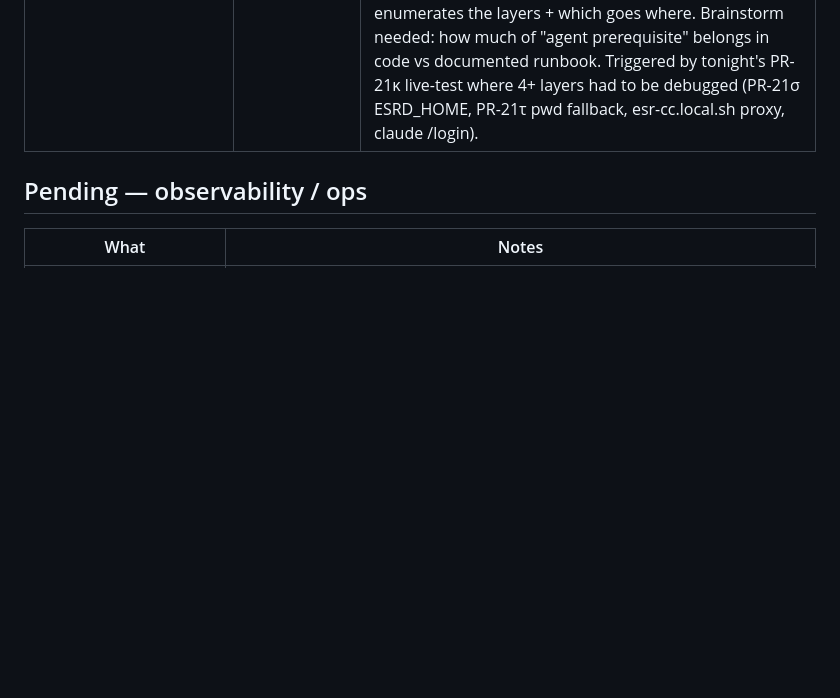
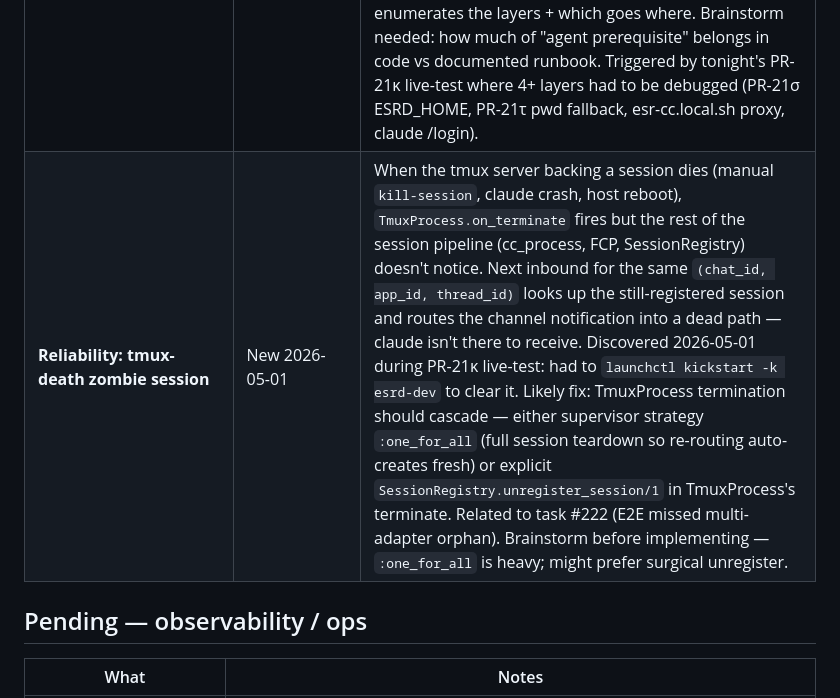
Before and after one commit to ezagent42/esr, a Markdown page: docs/futures/todo.md, the part around the change. GitHub-like rendering; blank space fills up the shorter version.

Commit message:
docs(todo): record tmux-death zombie session reliability bug (PR-21φ) (#130)
Discovered during PR-21κ live-test: when tmux server backing a session
dies, TmuxProcess.on_terminate fires but cc_process / FCP /
SessionRegistry don't notice. Next inbound for the same chat_thread_key
routes into the dead path. Worked around tonight by full BEAM kickstart;
proper fix needs supervisor strategy change or explicit unregister.

Related to task #222.

Co-authored-by: Claude Opus 4.7 (1M context) <noreply@anthropic.com>

```diff
--- a/docs/futures/todo.md
+++ b/docs/futures/todo.md
@@ -48,6 +48,7 @@
 | **Yaml file visualization / pretty-print** | New 2026-04-30 | Today operators `cat ~/.esrd/<env>/workspaces.yaml` etc. to inspect runtime state. After PR-21κ ships, the yaml surface grows: `slash-routes.yaml` + `workspaces.yaml` + `users.yaml` + `capabilities.yaml` + `agents.yaml` + `adapters.yaml` — cross-references hard to follow. Candidates: (a) `/topology` slash that renders all the connections, (b) `esr show` CLI that pretty-prints with cross-refs, (c) mermaid/graphviz diagrams generated at boot, (d) web view via Phoenix LiveView. Brainstorm + scope decision needed before implementation. |
 | **Auto-create session: meaningful default cwd** | New 2026-05-01 | When a chat with no live session receives non-slash text, FAA broadcasts `:new_chat_thread` and SessionRouter auto-creates a session with `dir="/tmp"` (TmuxProcess default). `/tmp` has no git context and isn't user-meaningful. User suggestion 2026-05-01: use `$ESRD_HOME/<env>/<workspace>/sessions/<sid>/` so ESR self-manages the path; resumable across restarts; doesn't pollute user's git repos. Tradeoff: claude has no git context there → can't write code easily. Alternatives: (b) require operator to /new-session first (disable auto-create), or (c) thread workspace.default_root through workspaces.yaml. Brainstorm before implementing — the right answer depends on whether auto-create is a core UX or a backstop. PR-21τ added a safety net: esr-cc.sh now falls back to `pwd` instead of hard-failing. |
 | **Spec: agent (cc) startup config first-class** | New 2026-05-01 | Today CC's startup is a stack of moving parts: agents.yaml's `cc` entry, workspaces.yaml's `start_cmd`, scripts/esr-cc.sh, scripts/esr-cc.local.sh (gitignored, proxy/secrets), launchd plist EnvironmentVariables, claude's own `~/.claude/` cached creds. An operator-on-a-fresh-host hitting `Please run /login - 403` has no single doc / health check that points to the right config layer. User ask 2026-05-01: CC is one of ESR's agents — its config preconditions should be **explicit and validated**, not implicit-via-shell-script. Candidates: (a) agents.yaml gains a `preconditions:` block (`http_proxy: required\|optional`, `anthropic_api_auth: required`, etc.) and a startup-time validator that fails fast with a clear message; (b) `/doctor` agent-aware — checks Anthropic API reachability + cred validity per agent; (c) deploy doc enumerates the layers + which goes where. Brainstorm needed: how much of "agent prerequisite" belongs in code vs documented runbook. Triggered by tonight's PR-21κ live-test where 4+ layers had to be debugged (PR-21σ ESRD_HOME, PR-21τ pwd fallback, esr-cc.local.sh proxy, claude /login). |
+| **Reliability: tmux-death zombie session** | New 2026-05-01 | When the tmux server backing a session dies (manual `kill-session`, claude crash, host reboot), `TmuxProcess.on_terminate` fires but the rest of the session pipeline (cc_process, FCP, SessionRegistry) doesn't notice. Next inbound for the same `(chat_id, app_id, thread_id)` looks up the still-registered session and routes the channel notification into a dead path — claude isn't there to receive. Discovered 2026-05-01 during PR-21κ live-test: had to `launchctl kickstart -k esrd-dev` to clear it. Likely fix: TmuxProcess termination should cascade — either supervisor strategy `:one_for_all` (full session teardown so re-routing auto-creates fresh) or explicit `SessionRegistry.unregister_session/1` in TmuxProcess's terminate. Related to task #222 (E2E missed multi-adapter orphan). Brainstorm before implementing — `:one_for_all` is heavy; might prefer surgical unregister. |
 
 ## Pending — observability / ops
 
```
